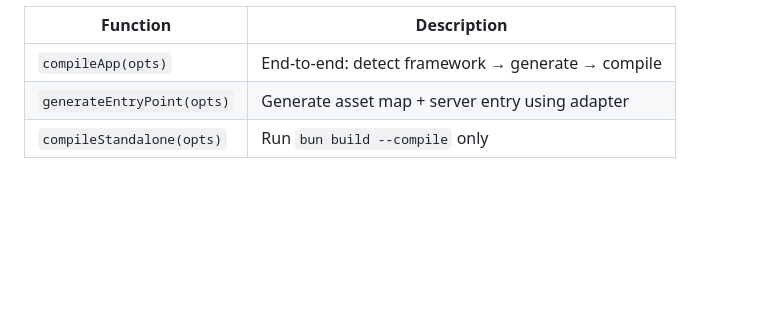
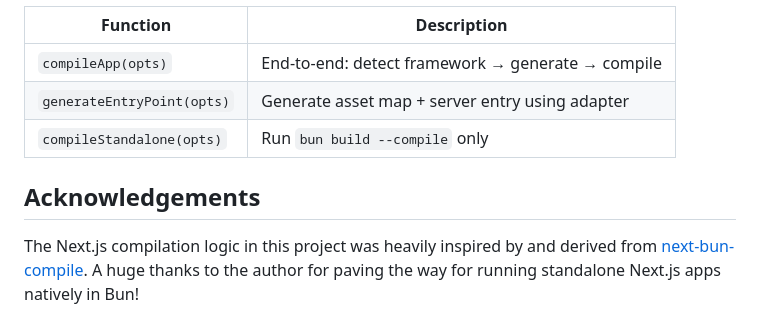
Before and after one commit to mohxmd/kiln, a Markdown page: README.md, the part around the change. GitHub-like rendering; blank space fills up the shorter version.

Commit message:
docs(kiln): add acknowledgements for next-bun-compile

```diff
--- a/README.md
+++ b/README.md
@@ -118,3 +118,7 @@ import { compileApp, compileStandalone, generateEntryPoint } from "kiln";
 | `compileApp(opts)` | End-to-end: detect framework → generate → compile |
 | `generateEntryPoint(opts)` | Generate asset map + server entry using adapter |
 | `compileStandalone(opts)` | Run `bun build --compile` only |
+
+## Acknowledgements
+
+The Next.js compilation logic in this project was heavily inspired by and derived from [next-bun-compile](https://github.com/ramonmalcolm10/next-bun-compile). A huge thanks to the author for paving the way for running standalone Next.js apps natively in Bun!
```
